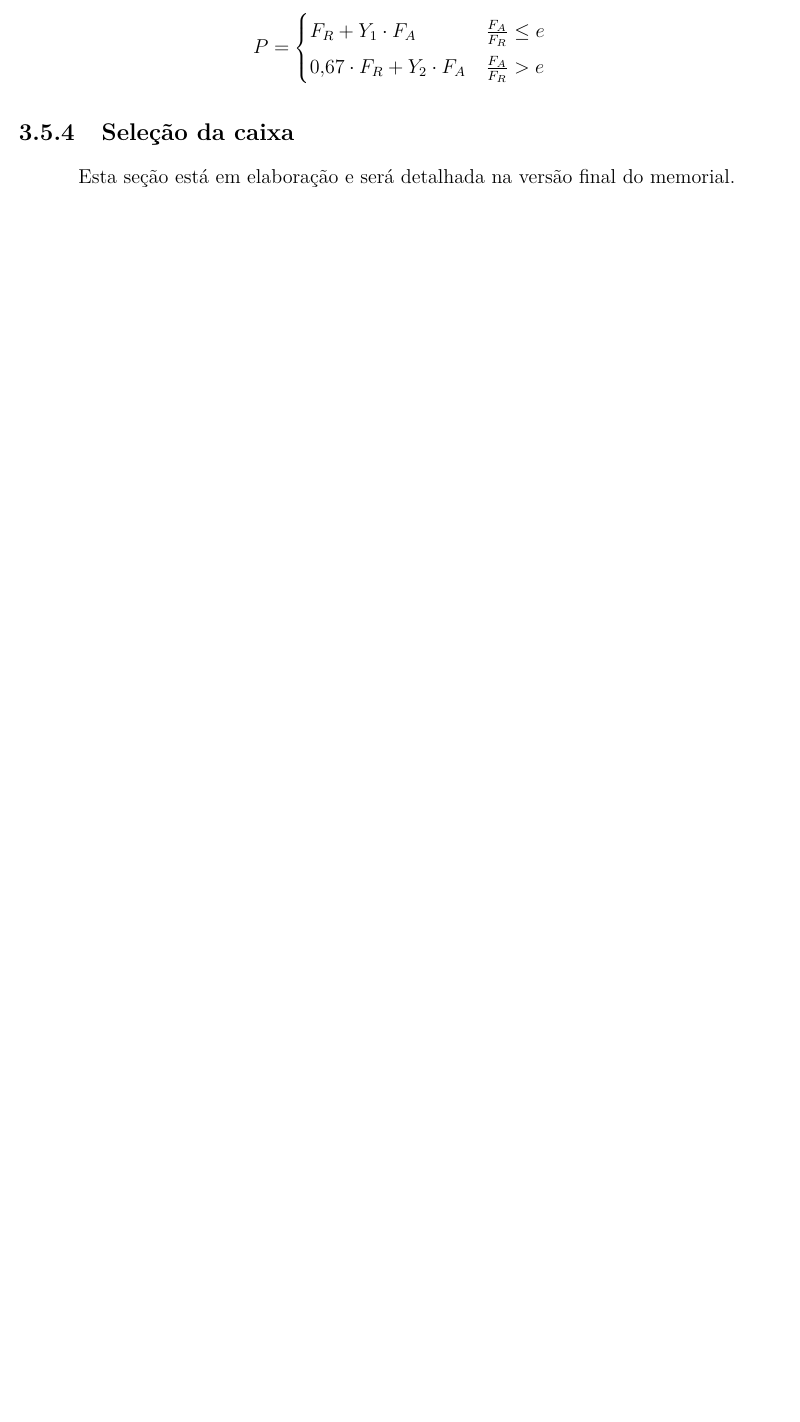
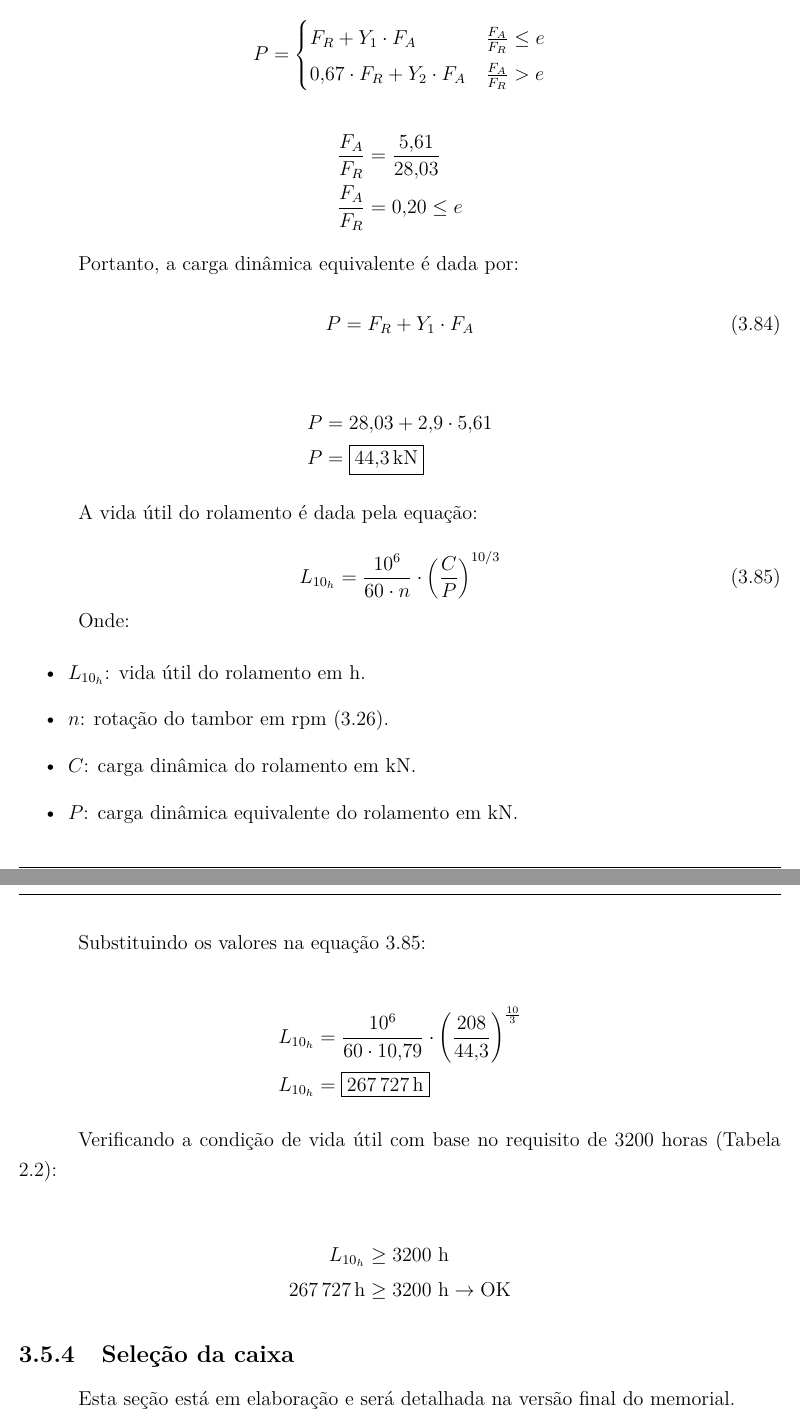
Before and after one commit to AlvaroMFO/memorial_portico_rolante_latex, a LaTeX document (main.tex, which reads content/sections/03_sistema_de_elevacao/sections/05_projeto_do_eixo_do_tambor/sections/03_selecao_de_rolamento/main.tex): part of page 90 of 99 before the commit and two parts of pages 90 and 91 of 100 after it, the two joined at a grey line, cut so that both start at the same text, the shorter picture padded with empty space. Compiled offline with pdfLaTeX.

Commit message:
Add calculations for tambor rotation and dynamic load equivalence
- Introduced a new equation for tambor rotation, enhancing the technical detail of the section.
- Added detailed calculations for dynamic load equivalence and bearing life, reinforcing the analytical rigor of the documentation.
- Included checks for bearing life against specified requirements, improving the clarity and completeness of the analysis.

```diff
--- a/content/sections/03_sistema_de_elevacao/sections/05_projeto_do_eixo_do_tambor/sections/03_selecao_de_rolamento/main.tex
+++ b/content/sections/03_sistema_de_elevacao/sections/05_projeto_do_eixo_do_tambor/sections/03_selecao_de_rolamento/main.tex
@@ -105,3 +105,50 @@ A carga dinâmica equivalente é dada pela equação:
     \num{0.67} \cdot F_R + Y_2 \cdot F_A & \frac{F_A}{F_R} > e    \\
   \end{cases}
 \]
+
+\begin{align*}
+  \frac{F_A}{F_R} & = \frac{\num{5.61}}{\num{28.03}} \\
+  \frac{F_A}{F_R} & = \num{0.20} \leq e
+\end{align*}
+
+Portanto, a carga dinâmica equivalente é dada por:
+
+\begin{equation}
+  P = F_R + Y_1 \cdot F_A
+  \label{eq:carga_dinamica_equivalente}
+\end{equation}
+
+\begin{align*}
+  P & = \num{28.03} + \num{2.9} \cdot \num{5.61} \\
+  P & = \boxed{\SI{44.3}{\kilo\newton}}
+\end{align*}
+
+A vida útil do rolamento é dada pela equação:
+
+\begin{equation}
+  L_{10_h} = \frac{10^6}{60 \cdot n} \cdot \left( \frac{C}{P} \right)^{10/3}
+  \label{eq:vida_util_rolamento}
+\end{equation}
+
+Onde:
+
+\begin{itemize}
+  \item $L_{10_h}$: vida útil do rolamento em \si{\hour}.
+  \item $n$: rotação do tambor em \si{\rpm} \eqref{eq:rotacao_do_tambor}.
+  \item $C$: carga dinâmica do rolamento em \si{\kilo\newton}.
+  \item $P$: carga dinâmica equivalente do rolamento em \si{\kilo\newton}.
+\end{itemize}
+
+Substituindo os valores na equação \ref{eq:vida_util_rolamento}:
+
+\begin{align*}
+  L_{10_h} & = \frac{10^6}{60 \cdot \num{10.79}} \cdot \left( \frac{\num{208}}{\num{44.3}} \right)^{\frac{10}{3}} \\
+  L_{10_h} & = \boxed{\SI{267727}{\hour}}
+\end{align*}
+
+Verificando a condição de vida útil com base no requisito de 3200 horas (Tabela \ref{tab:dados_do_projeto}):
+
+\begin{align*}
+  L_{10_h}           & \geq 3200 \text{ h}                       \\
+  \SI{267727}{\hour} & \geq 3200 \text{ h} \rightarrow \text{OK}
+\end{align*}
```
Also changed, not shown: content/sections/03_sistema_de_elevacao/sections/03_conjunto_do_acionamento_do_sistema_de_elevacao/sections/04_redutor_de_elevacao/main.tex (+5 -0 lines).
